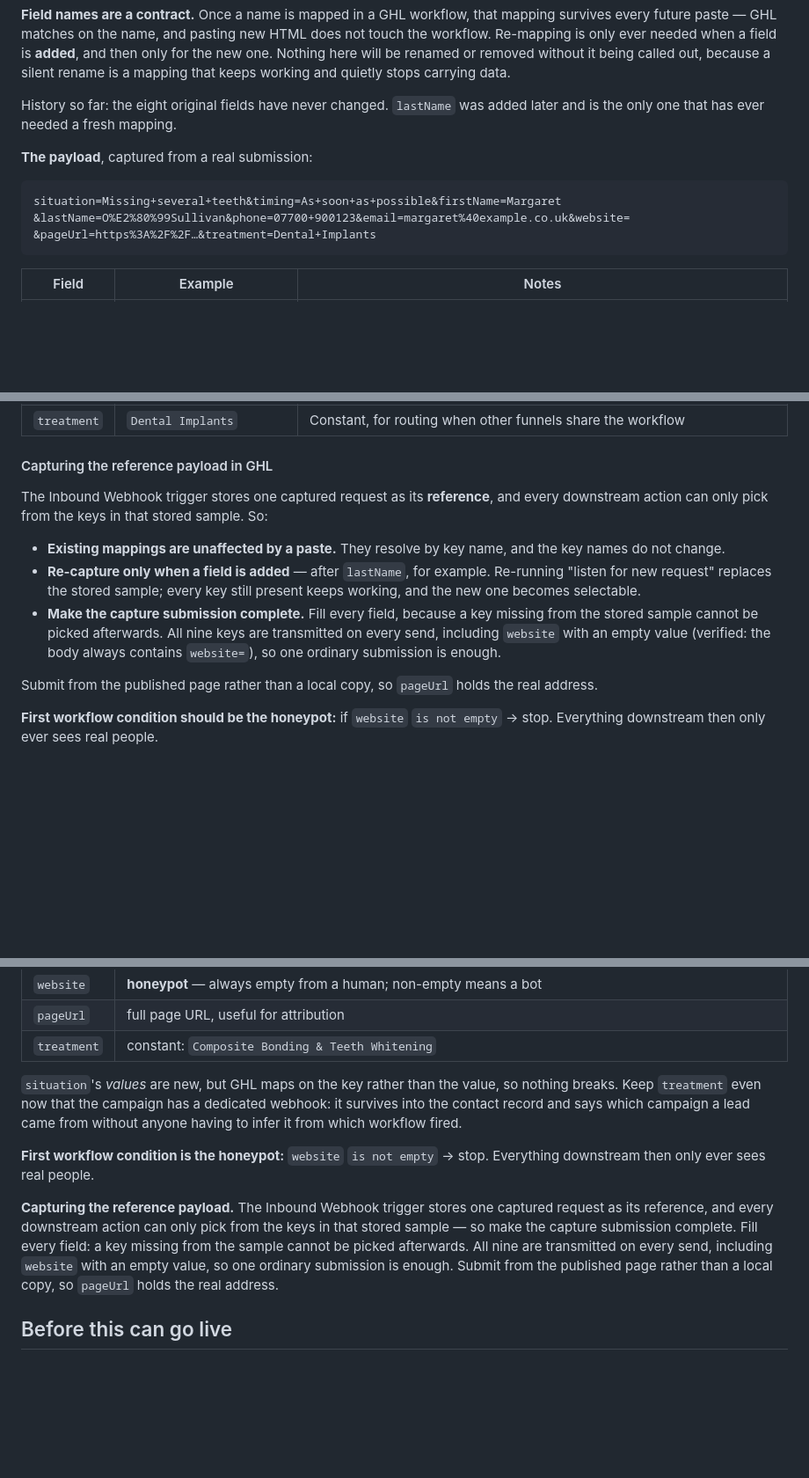
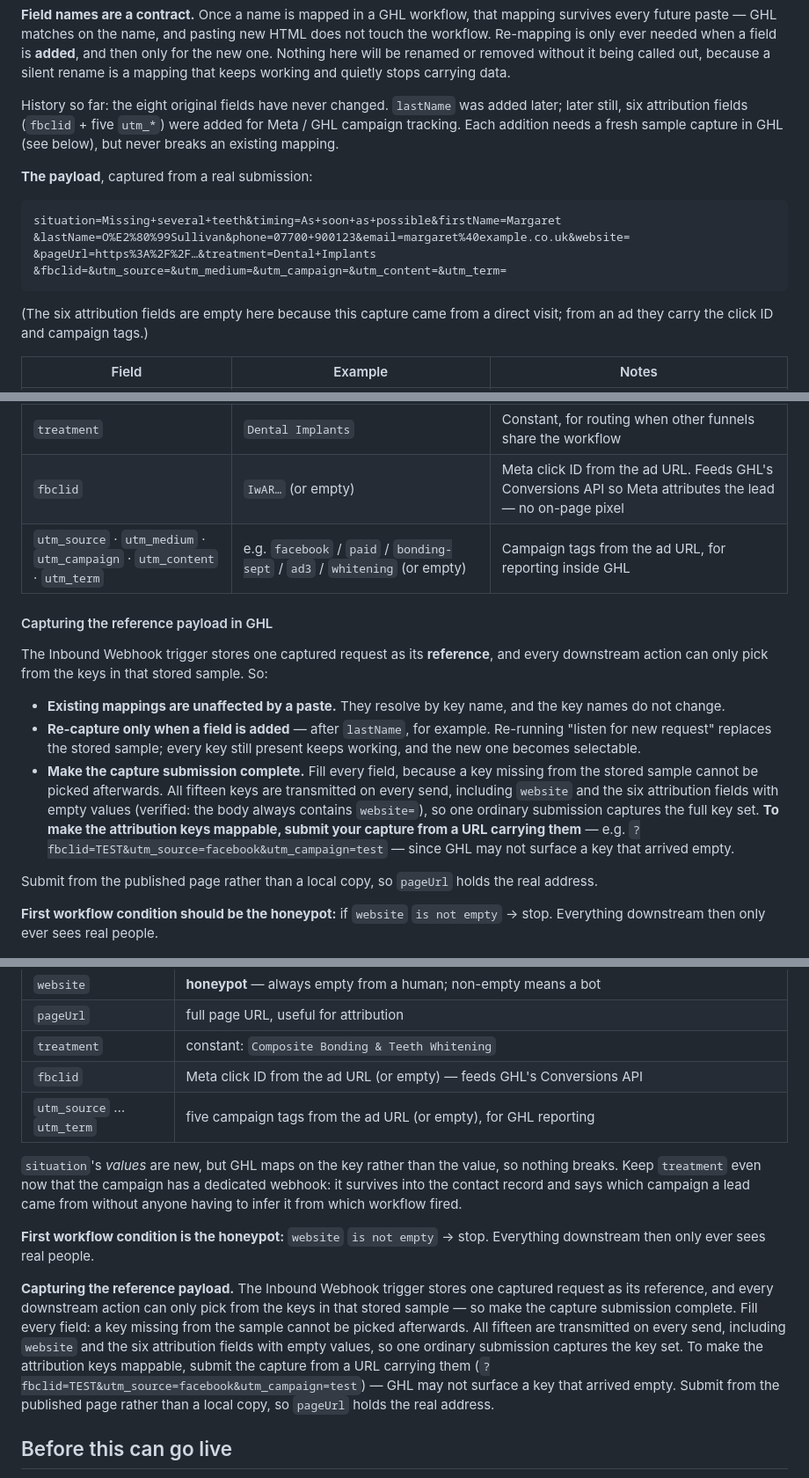
Before and after one commit to Clixdentalhub/Cygnet-House-Dental-Studio, a Markdown page: README.md, 3 parts joined by grey strips. Shown at 88% size. Drawn GitHub-style; blank space fills up the shorter version.

Commit message:
Make attribution capture part of the standing funnel contract
Both live funnels already post fbclid + the five utm_* fields. This writes them
into the reusable spec so every funnel built from this design system inherits
them, rather than the capture living only in the two current pages.

- NEW-CAMPAIGN-BRIEF.md §3 (the handover spec a fresh build starts from): the
  six attribution fields are added to the posted-field contract block, with a
  paragraph stating they are standing kit — read from the ad URL, persisted in
  localStorage, posted on every send — and must not be dropped when building a
  new funnel.
- README.md: both contract tables (implants and bonding) and the reference
  payload now list all fifteen fields; the "capturing the reference payload"
  notes say to submit the GHL sample from a URL carrying the params, since GHL
  may not surface a key that arrived empty.

No page code changed here — the two funnels already carry the fields; this is
the documentation/contract catching up so future funnels do too.

Co-Authored-By: Claude Opus 4.8 <noreply@anthropic.com>
Claude-Session: https://claude.ai/code/session_01Tn6YKjEgzGihwLWeehvgfu

````diff
--- a/README.md
+++ b/README.md
@@ -199,7 +199,9 @@ removed without it being called out, because a silent rename is a mapping that
 keeps working and quietly stops carrying data.
 
 History so far: the eight original fields have never changed. `lastName` was
-added later and is the only one that has ever needed a fresh mapping.
+added later; later still, six attribution fields (`fbclid` + five `utm_*`) were
+added for Meta / GHL campaign tracking. Each addition needs a fresh sample
+capture in GHL (see below), but never breaks an existing mapping.
 
 **The payload**, captured from a real submission:
 
@@ -207,7 +209,11 @@ added later and is the only one that has ever needed a fresh mapping.
 situation=Missing+several+teeth&timing=As+soon+as+possible&firstName=Margaret
 &lastName=O%E2%80%99Sullivan&phone=07700+900123&email=margaret%40example.co.uk&website=
 &pageUrl=https%3A%2F%2F…&treatment=Dental+Implants
+&fbclid=&utm_source=&utm_medium=&utm_campaign=&utm_content=&utm_term=
 ```
+
+(The six attribution fields are empty here because this capture came from a
+direct visit; from an ad they carry the click ID and campaign tags.)
 
 | Field | Example | Notes |
 |---|---|---|
@@ -220,6 +226,8 @@ situation=Missing+several+teeth&timing=As+soon+as+possible&firstName=Margaret
 | `website` | *(empty)* | **Honeypot.** Always empty from a human. Non-empty = bot — bin it. |
 | `pageUrl` | full page URL | Useful for attribution if the funnel is ever duplicated |
 | `treatment` | `Dental Implants` | Constant, for routing when other funnels share the workflow |
+| `fbclid` | `IwAR…` (or empty) | Meta click ID from the ad URL. Feeds GHL's Conversions API so Meta attributes the lead — no on-page pixel |
+| `utm_source` · `utm_medium` · `utm_campaign` · `utm_content` · `utm_term` | e.g. `facebook` / `paid` / `bonding-sept` / `ad3` / `whitening` (or empty) | Campaign tags from the ad URL, for reporting inside GHL |
 
 #### Capturing the reference payload in GHL
 
@@ -233,10 +241,13 @@ So:
   Re-running "listen for new request" replaces the stored sample; every key
   still present keeps working, and the new one becomes selectable.
 - **Make the capture submission complete.** Fill every field, because a key
-  missing from the stored sample cannot be picked afterwards. All nine keys
-  are transmitted on every send, including `website` with an empty value
-  (verified: the body always contains `website=`), so one ordinary submission
-  is enough.
+  missing from the stored sample cannot be picked afterwards. All fifteen keys
+  are transmitted on every send, including `website` and the six attribution
+  fields with empty values (verified: the body always contains `website=`), so
+  one ordinary submission captures the full key set. **To make the attribution
+  keys mappable, submit your capture from a URL carrying them** — e.g.
+  `?fbclid=TEST&utm_source=facebook&utm_campaign=test` — since GHL may not
+  surface a key that arrived empty.
 
 Submit from the published page rather than a local copy, so `pageUrl` holds
 the real address.
@@ -679,6 +690,8 @@ already mapped there maps the same way here:
 | `website` | **honeypot** — always empty from a human; non-empty means a bot |
 | `pageUrl` | full page URL, useful for attribution |
 | `treatment` | constant: `Composite Bonding & Teeth Whitening` |
+| `fbclid` | Meta click ID from the ad URL (or empty) — feeds GHL's Conversions API |
+| `utm_source` … `utm_term` | five campaign tags from the ad URL (or empty), for GHL reporting |
 
 `situation`'s *values* are new, but GHL maps on the key rather than the value,
 so nothing breaks. Keep `treatment` even now that the campaign has a dedicated
@@ -692,9 +705,12 @@ Everything downstream then only ever sees real people.
 captured request as its reference, and every downstream action can only pick
 from the keys in that stored sample — so make the capture submission complete.
 Fill every field: a key missing from the sample cannot be picked afterwards.
-All nine are transmitted on every send, including `website` with an empty
-value, so one ordinary submission is enough. Submit from the published page
-rather than a local copy, so `pageUrl` holds the real address.
+All fifteen are transmitted on every send, including `website` and the six
+attribution fields with empty values, so one ordinary submission captures the
+key set. To make the attribution keys mappable, submit the capture from a URL
+carrying them (`?fbclid=TEST&utm_source=facebook&utm_campaign=test`) — GHL may
+not surface a key that arrived empty. Submit from the published page rather
+than a local copy, so `pageUrl` holds the real address.
 
 ## Before this can go live
 
````
Also changed, not shown: other parts of README.md (+1 -1 lines), NEW-CAMPAIGN-BRIEF.md (+10 -0 lines).
